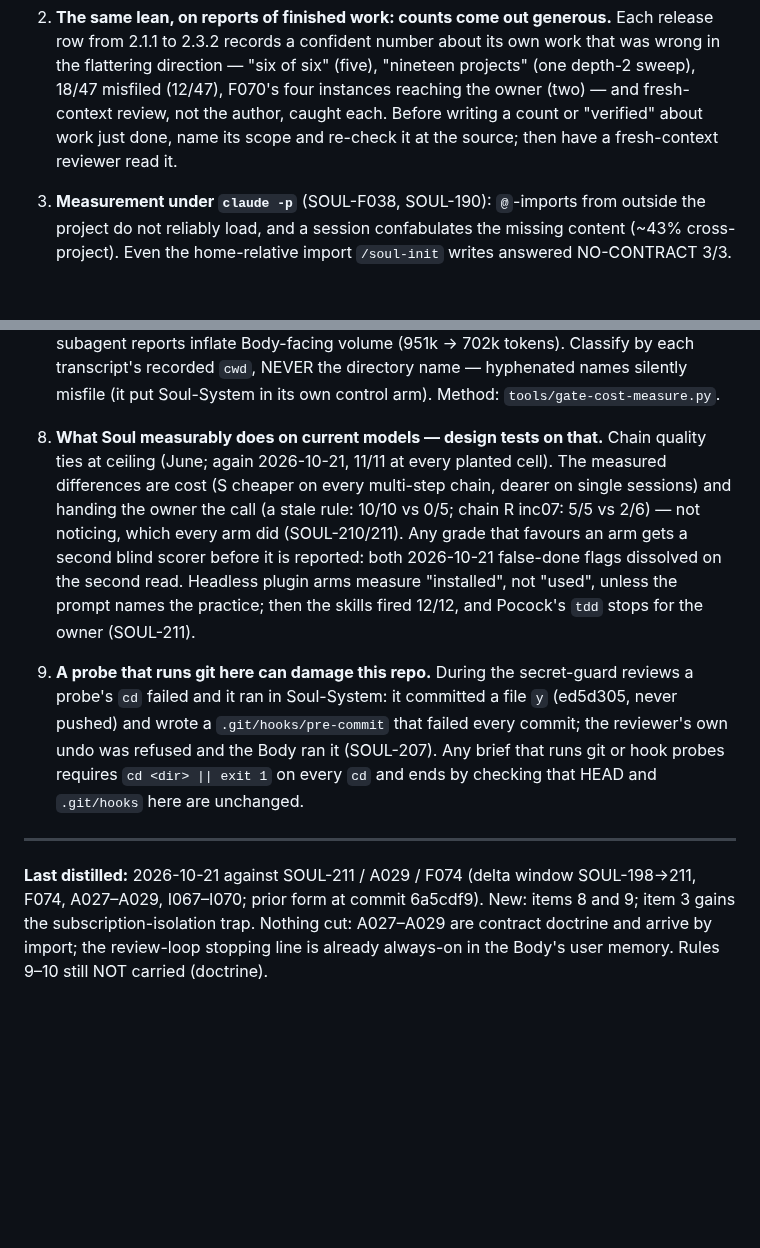
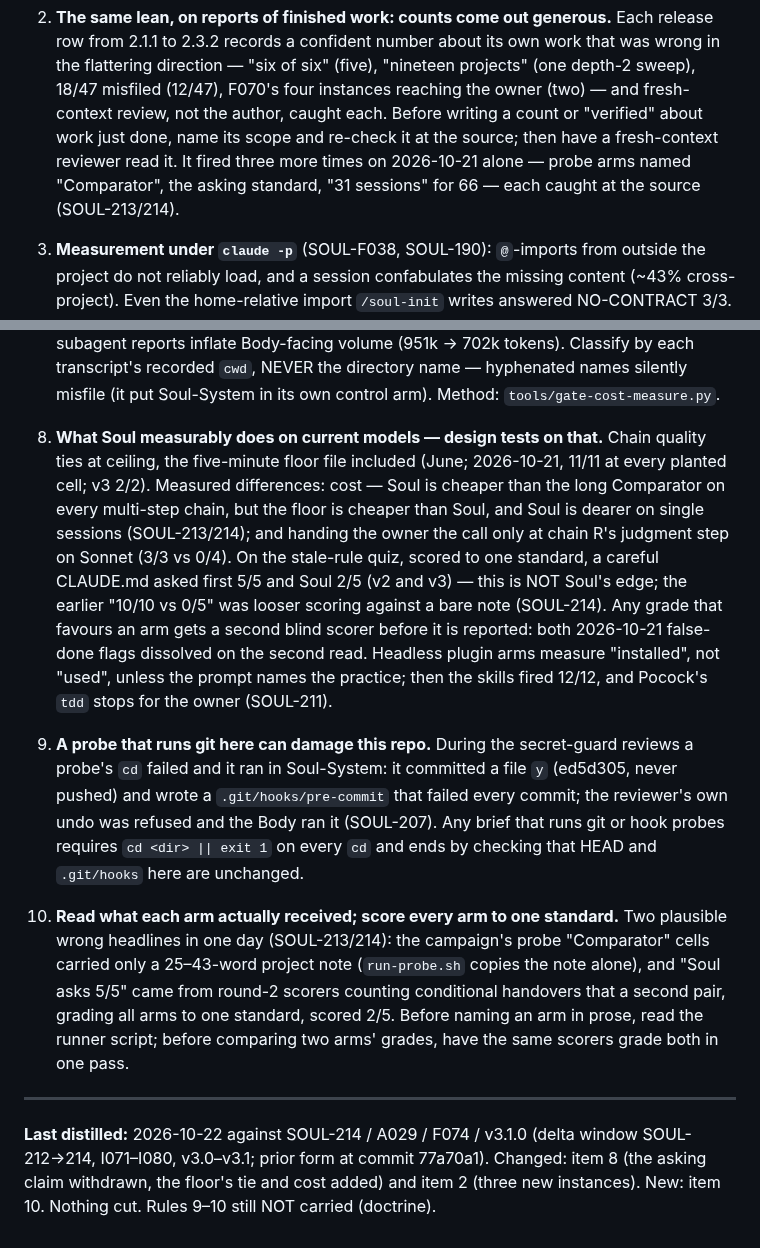
Before and after one commit to soul-system-works/Soul-System, a Markdown page: mind.md, 2 parts joined by grey strips. Rendered like a GitHub page; blank space fills up the shorter version.

Commit message:
soul: distill — Mind 103→116 lines, 9→10 items: item 8's asking claim withdrawn (one standard: careful file 5/5, Soul 2/5), the floor's tie and cost; item 10 read the arms, one scoring standard
Co-Authored-By: Claude Opus 5.5 <noreply@anthropic.com>
Claude-Session: https://claude.ai/code/session_01FkbywfNqX7U8hrNUjN85ZD

```diff
--- a/mind.md
+++ b/mind.md
@@ -18,7 +18,9 @@ book (`philosophy/the-soul.md`); everything else regenerates from the record.
    projects" (one depth-2 sweep), 18/47 misfiled (12/47), F070's four instances
    reaching the owner (two) — and fresh-context review, not the author, caught each.
    Before writing a count or "verified" about work just done, name its scope and
-   re-check it at the source; then have a fresh-context reviewer read it.
+   re-check it at the source; then have a fresh-context reviewer read it. It fired
+   three more times on 2026-10-21 alone — probe arms named "Comparator", the asking
+   standard, "31 sessions" for 66 — each caught at the source (SOUL-213/214).
 
 3. **Measurement under `claude -p`** (SOUL-F038, SOUL-190): `@`-imports from outside
    the project do not reliably load, and a session confabulates the missing content
@@ -79,14 +81,18 @@ book (`philosophy/the-soul.md`); everything else regenerates from the record.
    Soul-System in its own control arm). Method: `tools/gate-cost-measure.py`.
 
 8. **What Soul measurably does on current models — design tests on that.** Chain
-   quality ties at ceiling (June; again 2026-10-21, 11/11 at every planted cell).
-   The measured differences are cost (S cheaper on every multi-step chain, dearer on
-   single sessions) and handing the owner the call (a stale rule: 10/10 vs 0/5;
-   chain R inc07: 5/5 vs 2/6) — not noticing, which every arm did (SOUL-210/211).
-   Any grade that favours an arm gets a second blind scorer before it is reported:
-   both 2026-10-21 false-done flags dissolved on the second read. Headless plugin
-   arms measure "installed", not "used", unless the prompt names the practice; then
-   the skills fired 12/12, and Pocock's `tdd` stops for the owner (SOUL-211).
+   quality ties at ceiling, the five-minute floor file included (June; 2026-10-21,
+   11/11 at every planted cell; v3 2/2). Measured differences: cost — Soul is cheaper
+   than the long Comparator on every multi-step chain, but the floor is cheaper than
+   Soul, and Soul is dearer on single sessions (SOUL-213/214); and handing the owner
+   the call only at chain R's judgment step on Sonnet (3/3 vs 0/4). On the stale-rule
+   quiz, scored to one standard, a careful CLAUDE.md asked first 5/5 and Soul 2/5 (v2
+   and v3) — this is NOT Soul's edge; the earlier "10/10 vs 0/5" was looser scoring
+   against a bare note (SOUL-214). Any grade that favours an arm gets a second blind
+   scorer before it is reported: both 2026-10-21 false-done flags dissolved on the
+   second read. Headless plugin arms measure "installed", not "used", unless the
+   prompt names the practice; then the skills fired 12/12, and Pocock's `tdd` stops
+   for the owner (SOUL-211).
 
 9. **A probe that runs git here can damage this repo.** During the secret-guard
    reviews a probe's `cd` failed and it ran in Soul-System: it committed a file `y`
@@ -95,9 +101,16 @@ book (`philosophy/the-soul.md`); everything else regenerates from the record.
    brief that runs git or hook probes requires `cd <dir> || exit 1` on every `cd`
    and ends by checking that HEAD and `.git/hooks` here are unchanged.
 
+10. **Read what each arm actually received; score every arm to one standard.** Two
+    plausible wrong headlines in one day (SOUL-213/214): the campaign's probe
+    "Comparator" cells carried only a 25–43-word project note (`run-probe.sh` copies
+    the note alone), and "Soul asks 5/5" came from round-2 scorers counting
+    conditional handovers that a second pair, grading all arms to one standard,
+    scored 2/5. Before naming an arm in prose, read the runner script; before
+    comparing two arms' grades, have the same scorers grade both in one pass.
+
 ---
-**Last distilled:** 2026-10-21 against SOUL-211 / A029 / F074 (delta window
-SOUL-198→211, F074, A027–A029, I067–I070; prior form at commit 6a5cdf9). New: items
-8 and 9; item 3 gains the subscription-isolation trap. Nothing cut: A027–A029 are
-contract doctrine and arrive by import; the review-loop stopping line is already
-always-on in the Body's user memory. Rules 9–10 still NOT carried (doctrine).
+**Last distilled:** 2026-10-22 against SOUL-214 / A029 / F074 / v3.1.0 (delta window
+SOUL-212→214, I071–I080, v3.0–v3.1; prior form at commit 77a70a1). Changed: item 8
+(the asking claim withdrawn, the floor's tie and cost added) and item 2 (three new
+instances). New: item 10. Nothing cut. Rules 9–10 still NOT carried (doctrine).
```
